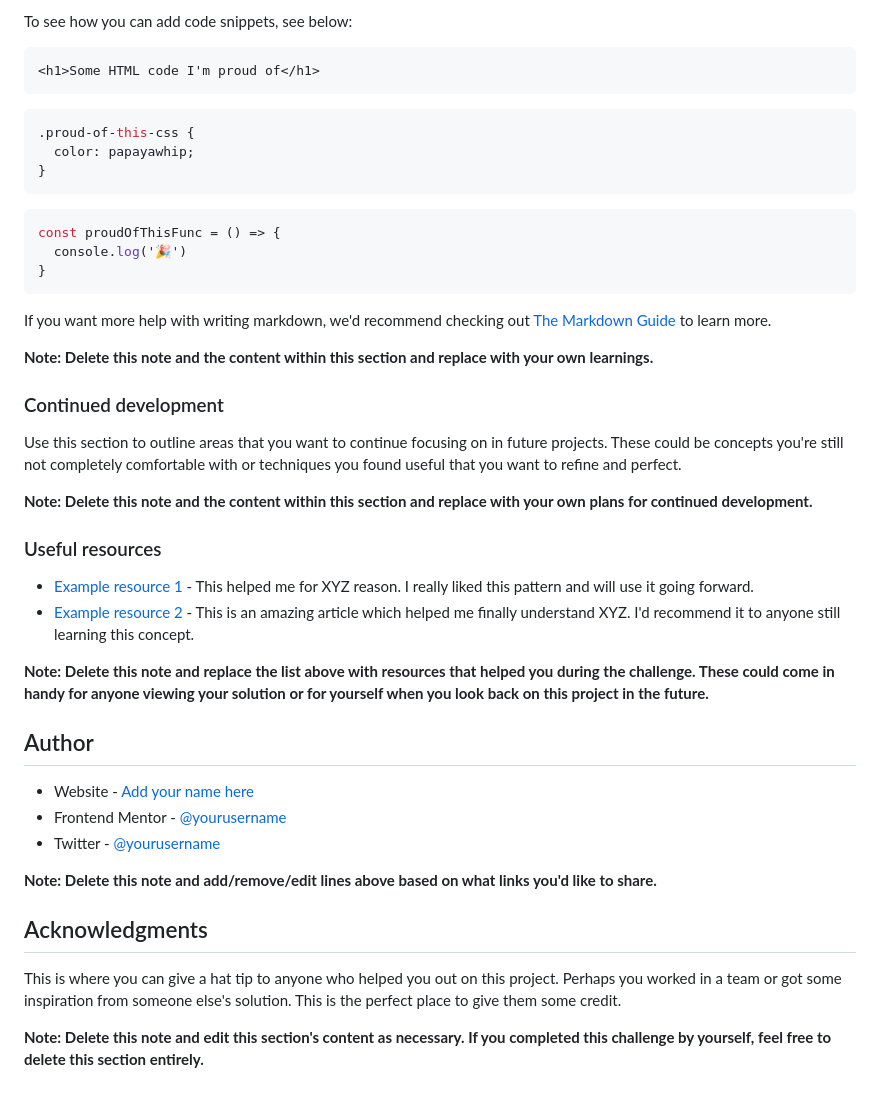
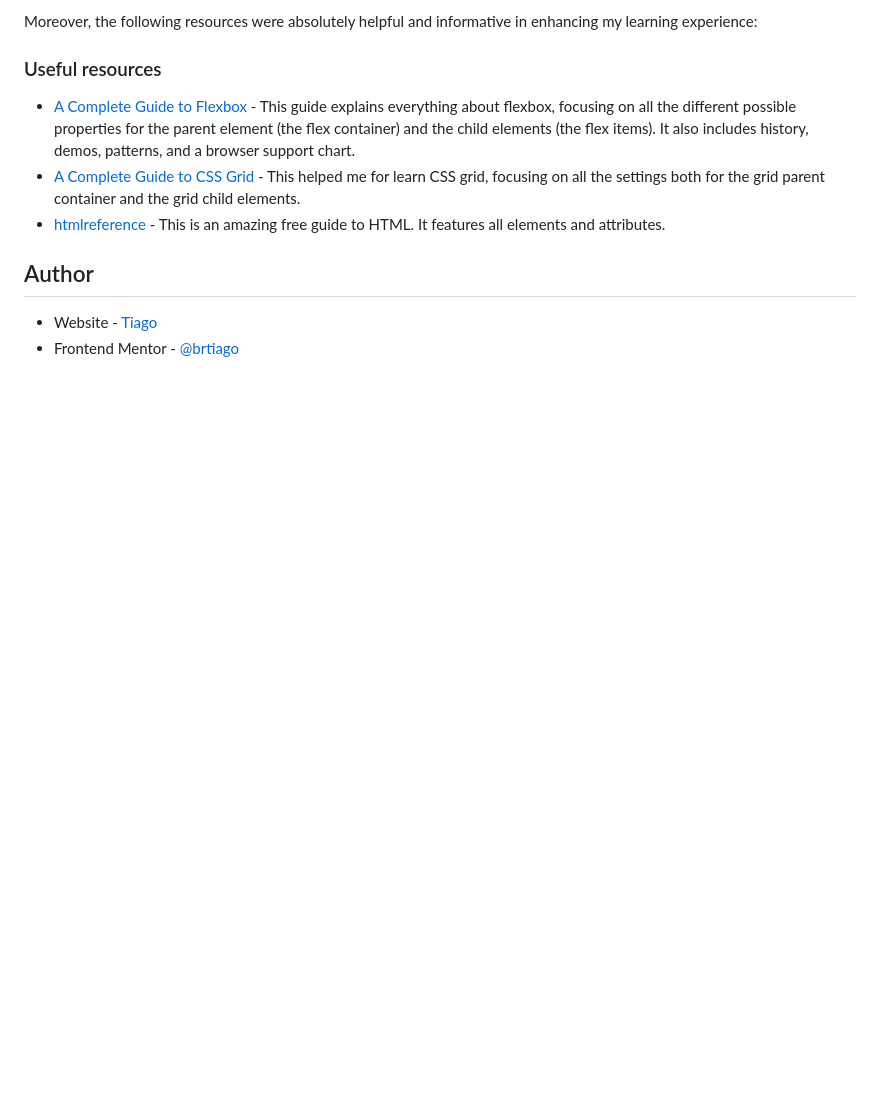
Before and after one commit to brtiago/-tip-calculator-app-frontendmentor, a Markdown page: README.md, the part around the change printed below. GitHub-like rendering; blank space fills up the shorter version.

````diff
--- a/README.md
+++ b/README.md
@@ -66,47 +61,13 @@ Use this section to recap over some of your major learnings while working throug
 
-To see how you can add code snippets, see below:
-
-```html
-<h1>Some HTML code I'm proud of</h1>
-```
-```css
-.proud-of-this-css {
-  color: papayawhip;
-}
-```
-```js
-const proudOfThisFunc = () => {
-  console.log('🎉')
-}
-```
-
-If you want more help with writing markdown, we'd recommend checking out [The Markdown Guide](https://www.markdownguide.org/) to learn more.
-
-**Note: Delete this note and the content within this section and replace with your own learnings.**
-
-### Continued development
-
-Use this section to outline areas that you want to continue focusing on in future projects. These could be concepts you're still not completely comfortable with or techniques you found useful that you want to refine and perfect.
-
-**Note: Delete this note and the content within this section and replace with your own plans for continued development.**
+Moreover, the following resources were absolutely helpful and informative in enhancing my learning experience:
 
 ### Useful resources
 
-- [Example resource 1](https://www.example.com) - This helped me for XYZ reason. I really liked this pattern and will use it going forward.
-- [Example resource 2](https://www.example.com) - This is an amazing article which helped me finally understand XYZ. I'd recommend it to anyone still learning this concept.
-
-**Note: Delete this note and replace the list above with resources that helped you during the challenge. These could come in handy for anyone viewing your solution or for yourself when you look back on this project in the future.**
+- [A Complete Guide to Flexbox](https://css-tricks.com/snippets/css/a-guide-to-flexbox/) - This guide explains everything about flexbox, focusing on all the different possible properties for the parent element (the flex container) and the child elements (the flex items). It also includes history, demos, patterns, and a browser support chart.
+- [A Complete Guide to CSS Grid](https://css-tricks.com/snippets/css/complete-guide-grid/) - This helped me for learn CSS grid, focusing on all the settings both for the grid parent container and the grid child elements.
+- [htmlreference](https://htmlreference.io/) - This is an amazing free guide to HTML. It features all elements and attributes.
 
 ## Author
 
-- Website - [Add your name here](https://www.your-site.com)
-- Frontend Mentor - [@yourusername](https://www.frontendmentor.io/profile/yourusername)
-- Twitter - [@yourusername](https://www.twitter.com/yourusername)
-
-**Note: Delete this note and add/remove/edit lines above based on what links you'd like to share.**
-
-## Acknowledgments
-
-This is where you can give a hat tip to anyone who helped you out on this project. Perhaps you worked in a team or got some inspiration from someone else's solution. This is the perfect place to give them some credit.
-
-**Note: Delete this note and edit this section's content as necessary. If you completed this challenge by yourself, feel free to delete this section entirely.**
+- Website - [Tiago](https://github.com/brtiago)
+- Frontend Mentor - [@brtiago](https://www.frontendmentor.io/profile/brtiago)
````
Also changed, not shown: other parts of README.md (+13 -18 lines), design/desktop-preview1.png (added).
